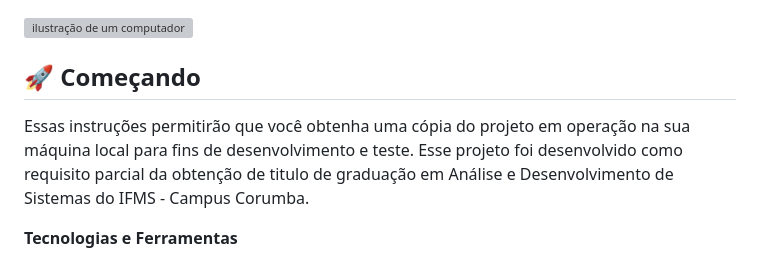
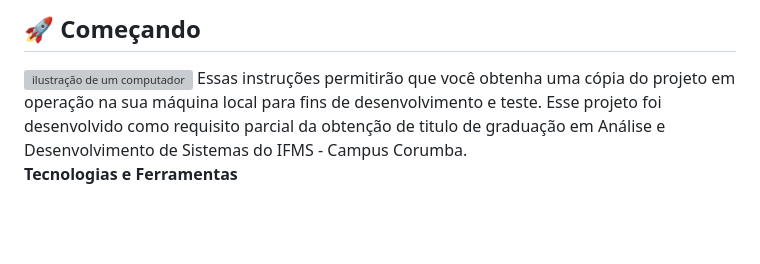
Before and after one commit to augustok99/turcb_bot, a Markdown page: README.md, the part around the change. GitHub-like rendering; blank space fills up the shorter version; grey boxes are pictures that could not be loaded.

```diff
--- a/README.md
+++ b/README.md
@@ -1,7 +1,5 @@
+## 🚀 Começando
 <img src="https://raw.githubusercontent.com/MicaelliMedeiros/micaellimedeiros/master/image/computer-illustration.png" alt="ilustração de um computador" min-width="400px" max-width="400px" width="400px" align="right">
-
-## 🚀 Começando
-
 Essas instruções permitirão que você obtenha uma cópia do projeto em operação na sua máquina local para fins de desenvolvimento e teste. Esse projeto foi desenvolvido como requisito parcial da obtenção de titulo de graduação em Análise e Desenvolvimento de Sistemas do IFMS - Campus Corumba.
 
 **Tecnologias e Ferramentas**
```
